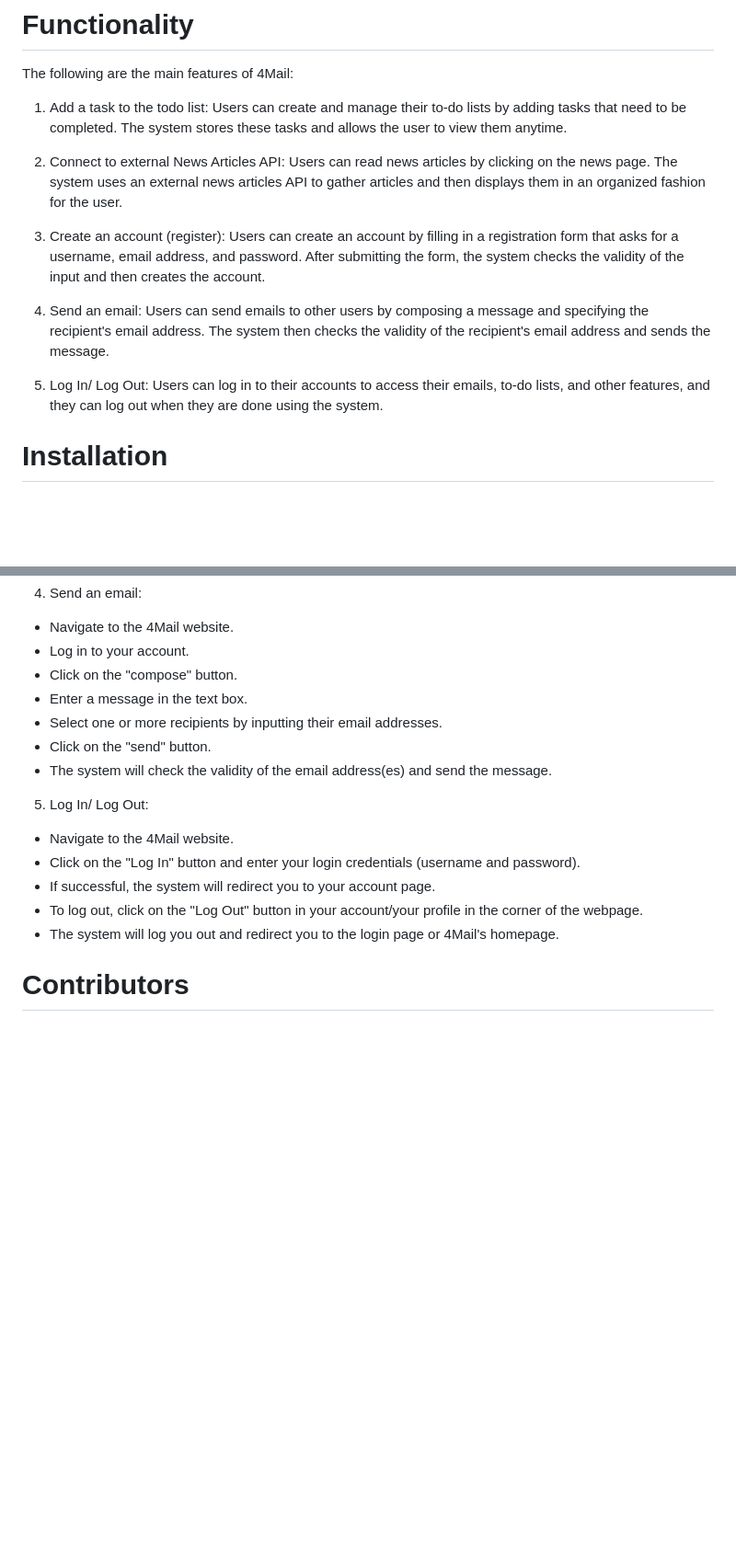
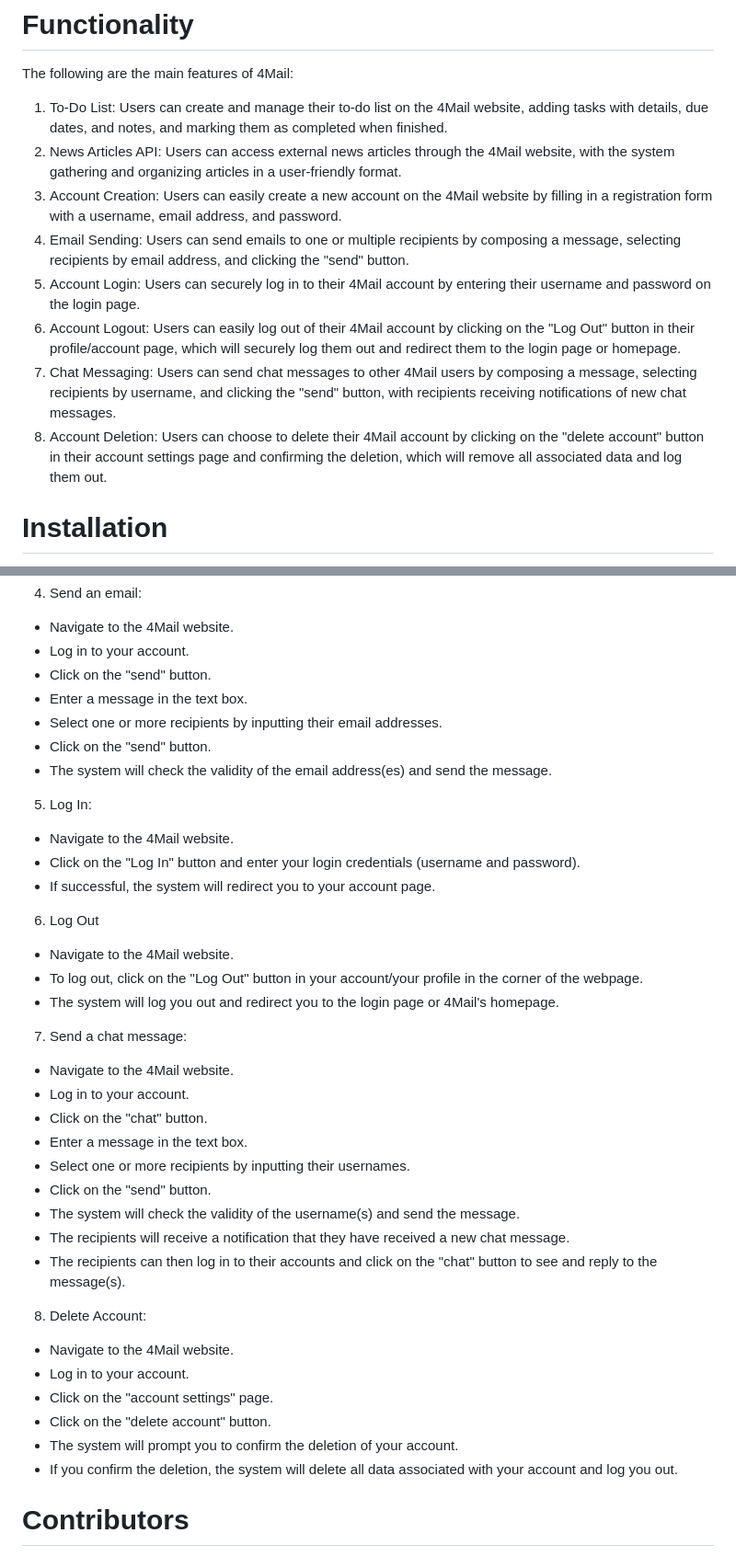
Before and after one commit to mikieyx/4Mail, a Markdown page: readme.md, 2 parts joined by grey strips. Shown at 92% size. Drawn GitHub-style; blank space fills up the shorter version.

```diff
--- a/readme.md
+++ b/readme.md
@@ -3,15 +3,14 @@
 # Functionality
 The following are the main features of 4Mail:
 
-1. Add a task to the todo list: Users can create and manage their to-do lists by adding tasks that need to be completed. The system stores these tasks and allows the user to view them anytime.
-
-2. Connect to external News Articles API: Users can read news articles by clicking on the news page. The system uses an external news articles API to gather articles and then displays them in an organized fashion for the user.
-
-3. Create an account (register): Users can create an account by filling in a registration form that asks for a username, email address, and password. After submitting the form, the system checks the validity of the input and then creates the account.
-
-4. Send an email: Users can send emails to other users by composing a message and specifying the recipient's email address. The system then checks the validity of the recipient's email address and sends the message.
-
-5. Log In/ Log Out: Users can log in to their accounts to access their emails, to-do lists, and other features, and they can log out when they are done using the system.
+1. To-Do List: Users can create and manage their to-do list on the 4Mail website, adding tasks with details, due dates, and notes, and marking them as completed when finished.
+2. News Articles API: Users can access external news articles through the 4Mail website, with the system gathering and organizing articles in a user-friendly format.
+3. Account Creation: Users can easily create a new account on the 4Mail website by filling in a registration form with a username, email address, and password.
+4. Email Sending: Users can send emails to one or multiple recipients by composing a message, selecting recipients by email address, and clicking the "send" button.
+5. Account Login: Users can securely log in to their 4Mail account by entering their username and password on the login page.
+6. Account Logout: Users can easily log out of their 4Mail account by clicking on the "Log Out" button in their profile/account page, which will securely log them out and redirect them to the login page or homepage.
+7. Chat Messaging: Users can send chat messages to other 4Mail users by composing a message, selecting recipients by username, and clicking the "send" button, with recipients receiving notifications of new chat messages.
+8. Account Deletion: Users can choose to delete their 4Mail account by clicking on the "delete account" button in their account settings page and confirming the deletion, which will remove all associated data and log them out.
 
 # Installation
 - pip install flask
@@ -54,17 +53,37 @@ The following are the main features of 4Mail:
 4. Send an email:
 - Navigate to the 4Mail website.
 - Log in to your account.
-- Click on the "compose" button.
+- Click on the "send" button.
 - Enter a message in the text box.
 - Select one or more recipients by inputting their email addresses.
 - Click on the "send" button.
 - The system will check the validity of the email address(es) and send the message.
-5. Log In/ Log Out:
+5. Log In:
 - Navigate to the 4Mail website.
 - Click on the "Log In" button and enter your login credentials (username and password).
 - If successful, the system will redirect you to your account page.
+6. Log Out
+- Navigate to the 4Mail website.
 - To log out, click on the "Log Out" button in your account/your profile in the corner of the webpage.
 - The system will log you out and redirect you to the login page or 4Mail's homepage.
+7. Send a chat message:
+- Navigate to the 4Mail website.
+- Log in to your account.
+- Click on the "chat" button.
+- Enter a message in the text box.
+- Select one or more recipients by inputting their usernames.
+- Click on the "send" button.
+- The system will check the validity of the username(s) and send the message.
+- The recipients will receive a notification that they have received a new chat message.
+- The recipients can then log in to their accounts and click on the "chat" button to see and reply to the message(s).
+8. Delete Account:
+- Navigate to the 4Mail website.
+- Log in to your account.
+- Click on the "account settings" page.
+- Click on the "delete account" button.
+- The system will prompt you to confirm the deletion of your account.
+- If you confirm the deletion, the system will delete all data associated with your account and log you out.
+
 
 # Contributors
 - Michael Pavlik (@mikieyx) Team Lead
```
